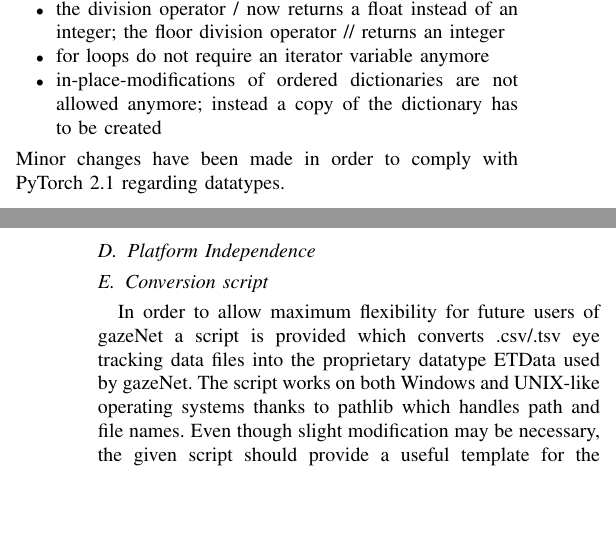
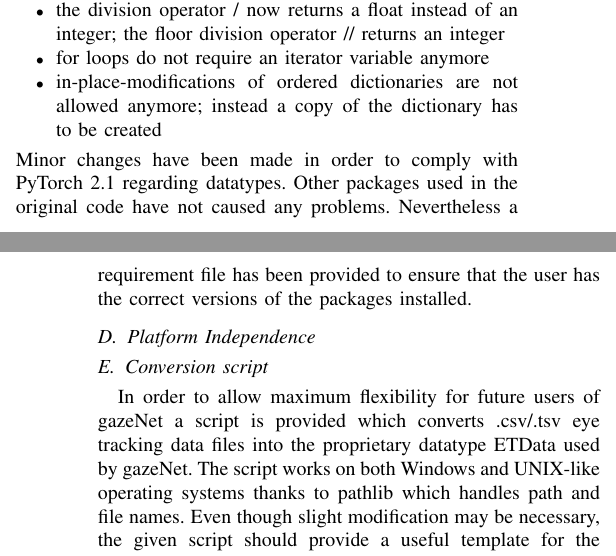
Before and after one commit to lfalc/gazeNet_paper, a LaTeX paper (main.tex): two parts of the columns of pages 1 and 2 of 2, joined at a grey line, cut so that both start at the same text, the shorter picture padded with empty space. Compiled offline with pdfLaTeX.

Commit message:
requirements integrated

```diff
--- a/main.tex
+++ b/main.tex
@@ -57,7 +57,7 @@ The original gazeNet was developed using Python 2.7 and PyTorch 0.2.0\_4. Since
     \item for loops do not require an iterator variable anymore
     \item in-place-modifications of ordered dictionaries are not allowed anymore; instead a copy of the dictionary has to be created
 \end{itemize}
-Minor changes have been made in order to comply with PyTorch 2.1 regarding datatypes.
+Minor changes have been made in order to comply with PyTorch 2.1 regarding datatypes. Other packages used in the original code have not caused any problems. Nevertheless a requirement file has been provided to ensure that the user has the correct versions of the packages installed.
 
 \subsection{Platform Independence}
 
```
Also changed, not shown: main.pdf, 3 other files.
